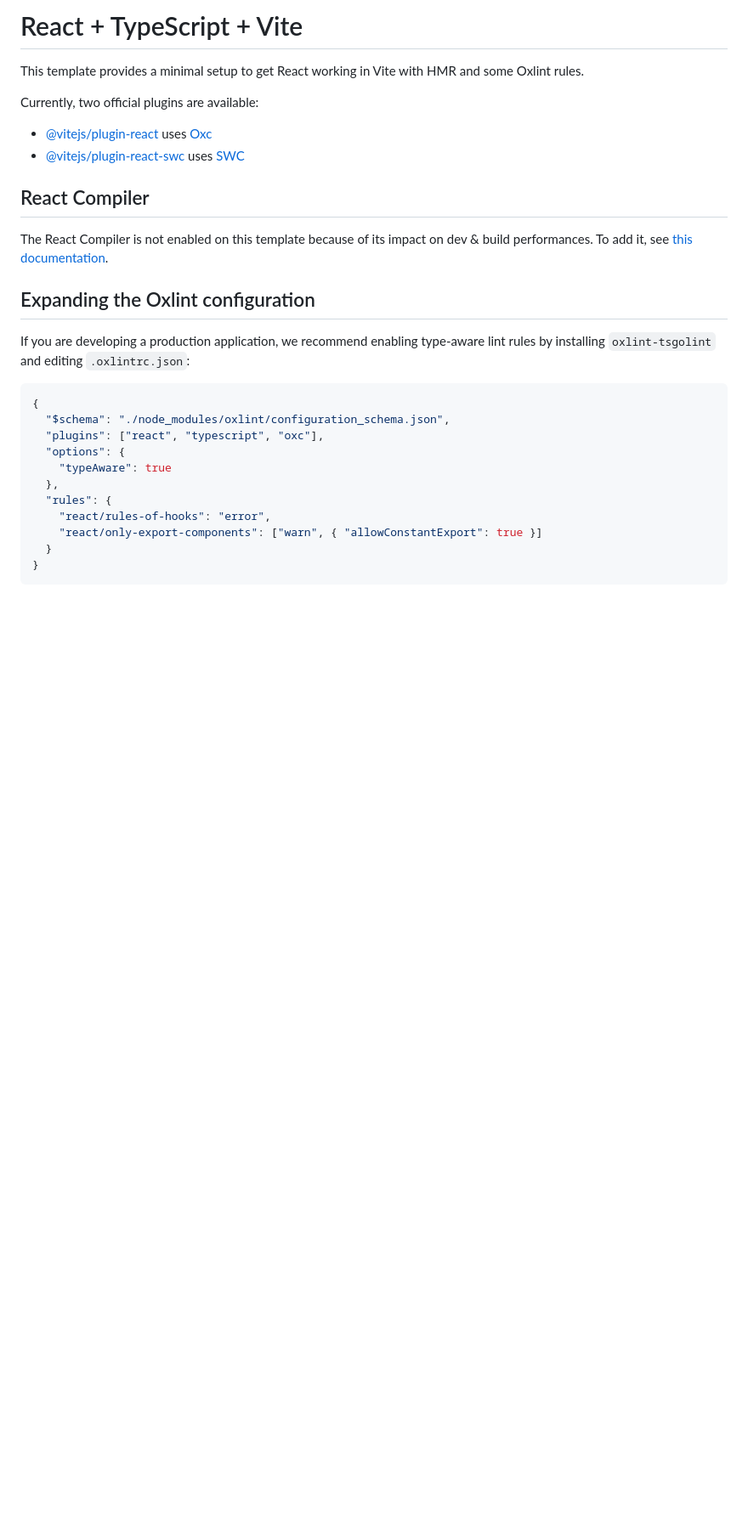
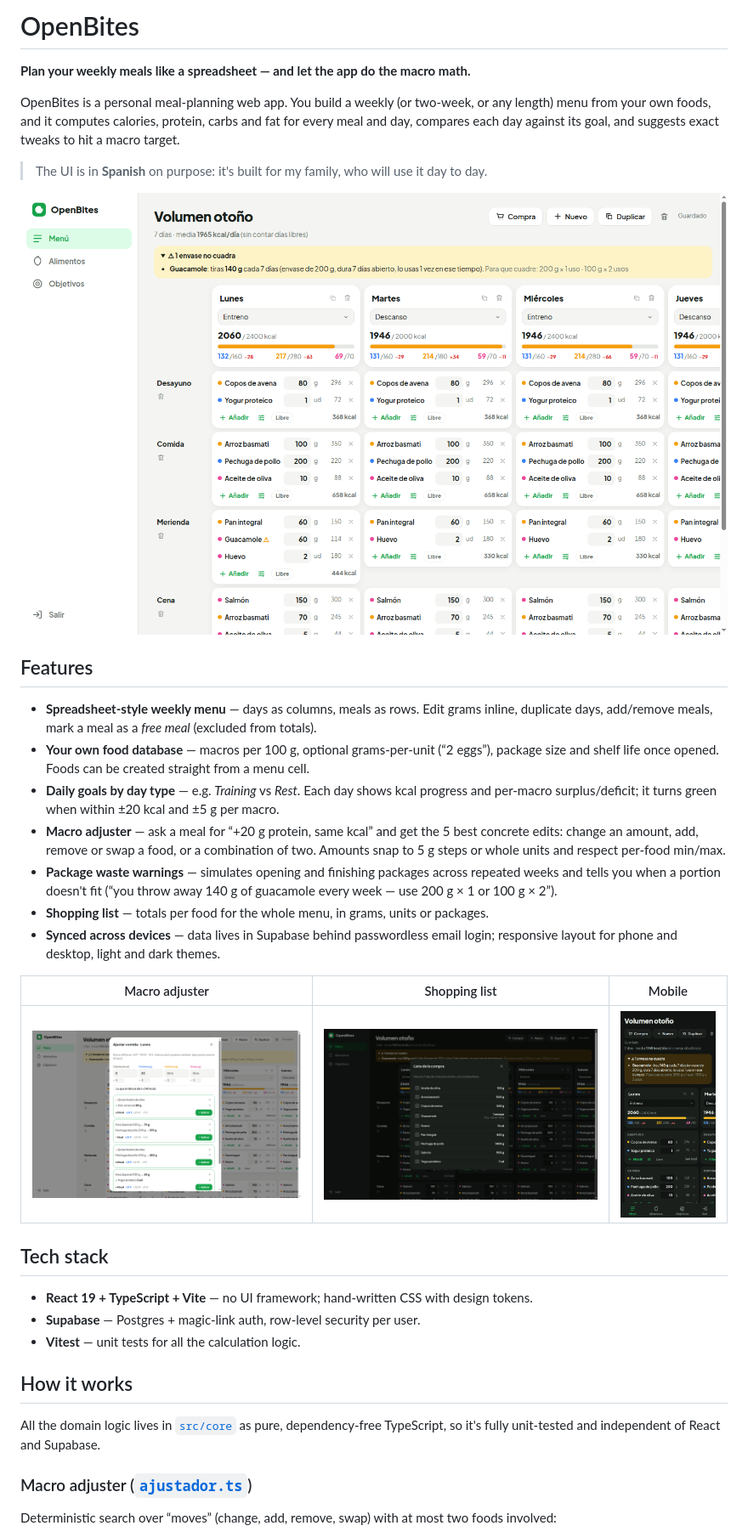
Before and after one commit to Hugo966/OpenBites, a Markdown page: README.md, the part around one of its changes. Shown at 85% size. Drawn GitHub-style; pictures changed too: docs/screenshots/adjuster.png (added), docs/screenshots/menu-mobile.png (added), docs/screenshots/menu.png (added); blank space fills up the shorter version.

Commit message:
English README with screenshots, docs moved to docs/ in English

````diff
--- a/README.md
+++ b/README.md
@@ -1,29 +1,38 @@
-# React + TypeScript + Vite
+# OpenBites
 
-This template provides a minimal setup to get React working in Vite with HMR and some Oxlint rules.
+**Plan your weekly meals like a spreadsheet — and let the app do the macro math.**
 
-Currently, two official plugins are available:
+OpenBites is a personal meal-planning web app. You build a weekly (or two-week, or any length) menu from your own foods, and it computes calories, protein, carbs and fat for every meal and day, compares each day against its goal, and suggests exact tweaks to hit a macro target.
 
-- [@vitejs/plugin-react](https://github.com/vitejs/vite-plugin-react/blob/main/packages/plugin-react) uses [Oxc](https://oxc.rs)
-- [@vitejs/plugin-react-swc](https://github.com/vitejs/vite-plugin-react/blob/main/packages/plugin-react-swc) uses [SWC](https://swc.rs/)
+> The UI is in **Spanish** on purpose: it's built for my family, who will use it day to day.
 
-## React Compiler
+![Weekly menu grid](docs/screenshots/menu.png)
 
-The React Compiler is not enabled on this template because of its impact on dev & build performances. To add it, see [this documentation](https://react.dev/learn/react-compiler/installation).
+## Features
 
-## Expanding the Oxlint configuration
+- **Spreadsheet-style weekly menu** — days as columns, meals as rows. Edit grams inline, duplicate days, add/remove meals, mark a meal as a *free meal* (excluded from totals).
+- **Your own food database** — macros per 100 g, optional grams-per-unit (“2 eggs”), package size and shelf life once opened. Foods can be created straight from a menu cell.
+- **Daily goals by day type** — e.g. *Training* vs *Rest*. Each day shows kcal progress and per-macro surplus/deficit; it turns green when within ±20 kcal and ±5 g per macro.
+- **Macro adjuster** — ask a meal for “+20 g protein, same kcal” and get the 5 best concrete edits: change an amount, add, remove or swap a food, or a combination of two. Amounts snap to 5 g steps or whole units and respect per-food min/max.
+- **Package waste warnings** — simulates opening and finishing packages across repeated weeks and tells you when a portion doesn't fit (“you throw away 140 g of guacamole every week — use 200 g × 1 or 100 g × 2”).
+- **Shopping list** — totals per food for the whole menu, in grams, units or packages.
+- **Synced across devices** — data lives in Supabase behind passwordless email login; responsive layout for phone and desktop, light and dark themes.
 
-If you are developing a production application, we recommend enabling type-aware lint rules by installing `oxlint-tsgolint` and editing `.oxlintrc.json`:
+| Macro adjuster | Shopping list | Mobile |
+|---|---|---|
+| ![Adjuster](docs/screenshots/adjuster.png) | ![Shopping list](docs/screenshots/shopping-list.png) | ![Mobile](docs/screenshots/menu-mobile.png) |
 
-```json
-{
-  "$schema": "./node_modules/oxlint/configuration_schema.json",
-  "plugins": ["react", "typescript", "oxc"],
-  "options": {
-    "typeAware": true
-  },
-  "rules": {
-    "react/rules-of-hooks": "error",
-    "react/only-export-components": ["warn", { "allowConstantExport": true }]
-  }
-}
+## Tech stack
+
+- **React 19 + TypeScript + Vite** — no UI framework; hand-written CSS with design tokens.
+- **Supabase** — Postgres + magic-link auth, row-level security per user.
+- **Vitest** — unit tests for all the calculation logic.
+
+## How it works
+
+All the domain logic lives in [`src/core`](src/core) as pure, dependency-free TypeScript, so it's fully unit-tested and independent of React and Supabase.
+
+### Macro adjuster ([`ajustador.ts`](src/core/ajustador.ts))
+
+Deterministic search over “moves” (change, add, remove, swap) with at most two foods involved:
+
````
Also changed, not shown: other parts of README.md (+33 -1 lines), PLAN.md (deleted, +0 -40 lines), SPEC.md (deleted, +0 -51 lines), docs/PLAN.md (added, +41 -0 lines), docs/SPEC.md (added, +45 -0 lines), 4 other files.
